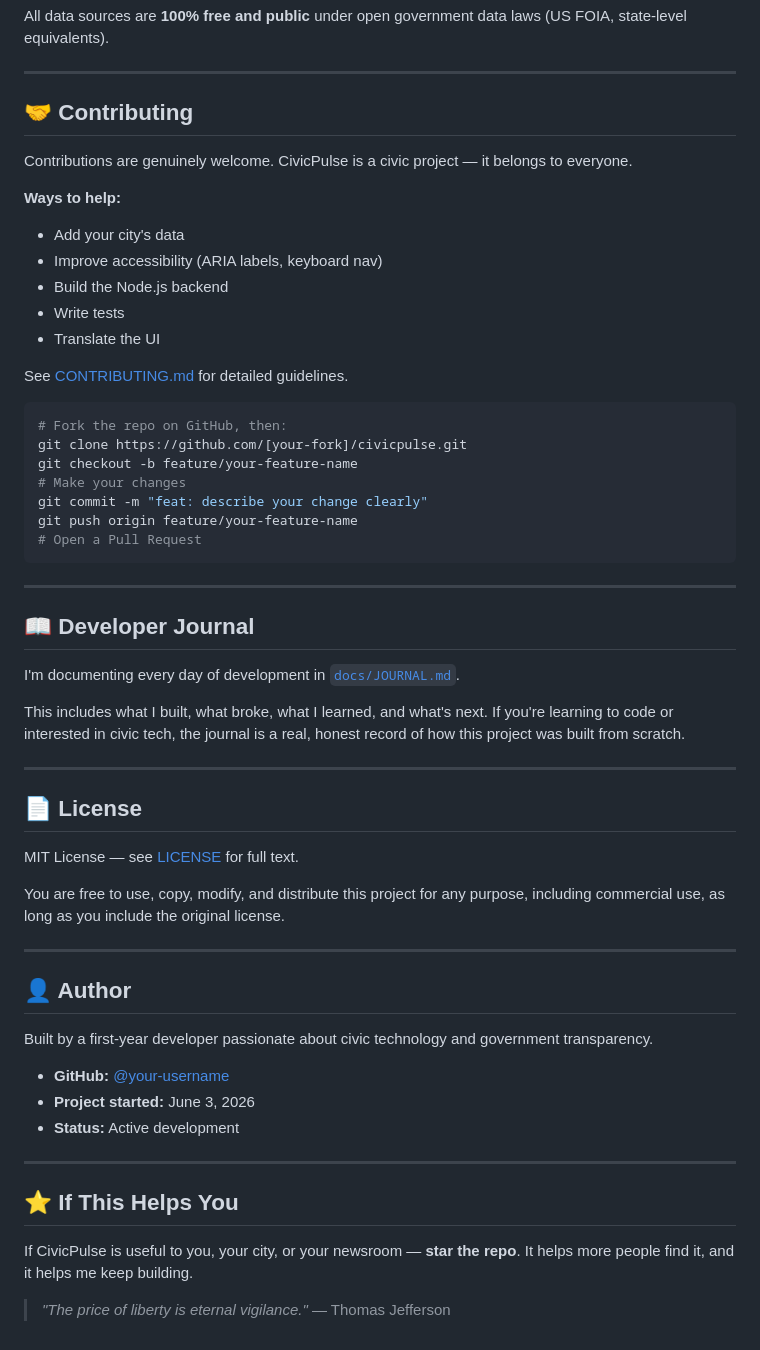
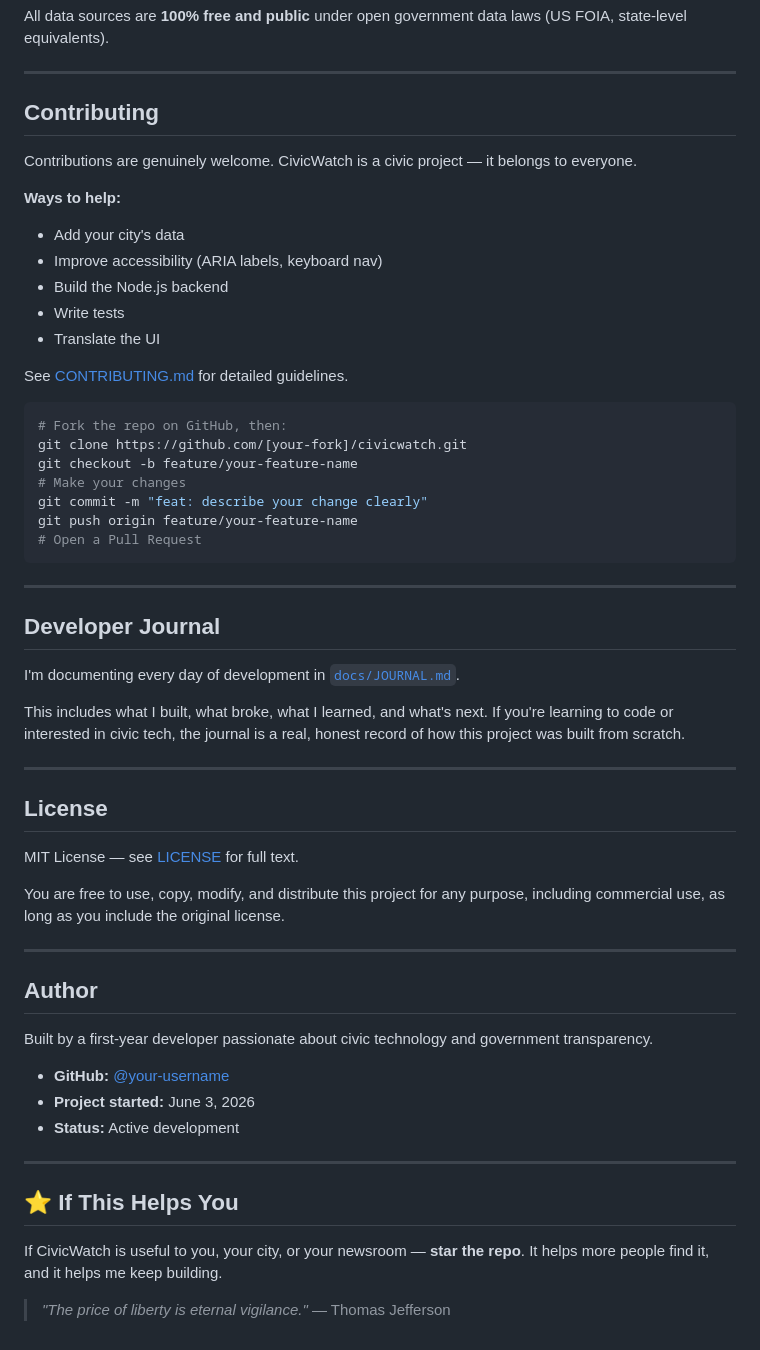
Before and after one commit to neodragon-tuff/CivicWatch, a Markdown page: README.md, the part around one of its changes. Drawn GitHub-style.

````diff
--- a/README.md
+++ b/README.md
@@ -176,9 +176,9 @@ All data sources are **100% free and public** under open government data laws (U
 
 ---
 
-## 🤝 Contributing
+## Contributing
 
-Contributions are genuinely welcome. CivicPulse is a civic project — it belongs to everyone.
+Contributions are genuinely welcome. CivicWatch is a civic project — it belongs to everyone.
 
 **Ways to help:**
 - Add your city's data
@@ -191,7 +191,7 @@ See [CONTRIBUTING.md](docs/CONTRIBUTING.md) for detailed guidelines.
 
 ```bash
 # Fork the repo on GitHub, then:
-git clone https://github.com/[your-fork]/civicpulse.git
+git clone https://github.com/[your-fork]/civicwatch.git
 git checkout -b feature/your-feature-name
 # Make your changes
 git commit -m "feat: describe your change clearly"
@@ -201,7 +201,7 @@ git push origin feature/your-feature-name
 
 ---
 
-## 📖 Developer Journal
+## Developer Journal
 
 I'm documenting every day of development in [`docs/JOURNAL.md`](docs/JOURNAL.md).
 
@@ -209,7 +209,7 @@ This includes what I built, what broke, what I learned, and what's next. If you'
 
 ---
 
-## 📄 License
+## License
 
 MIT License — see [LICENSE](LICENSE) for full text.
 
@@ -217,7 +217,7 @@ You are free to use, copy, modify, and distribute this project for any purpose,
 
 ---
 
-## 👤 Author
+## Author
 
 Built by a first-year developer passionate about civic technology and government transparency.
 
@@ -229,6 +229,6 @@ Built by a first-year developer passionate about civic technology and government
 
 ## ⭐ If This Helps You
 
-If CivicPulse is useful to you, your city, or your newsroom — **star the repo**. It helps more people find it, and it helps me keep building.
+If CivicWatch is useful to you, your city, or your newsroom — **star the repo**. It helps more people find it, and it helps me keep building.
 
 > *"The price of liberty is eternal vigilance."* — Thomas Jefferson
````
Also changed, not shown: other parts of README.md (+21 -21 lines).
